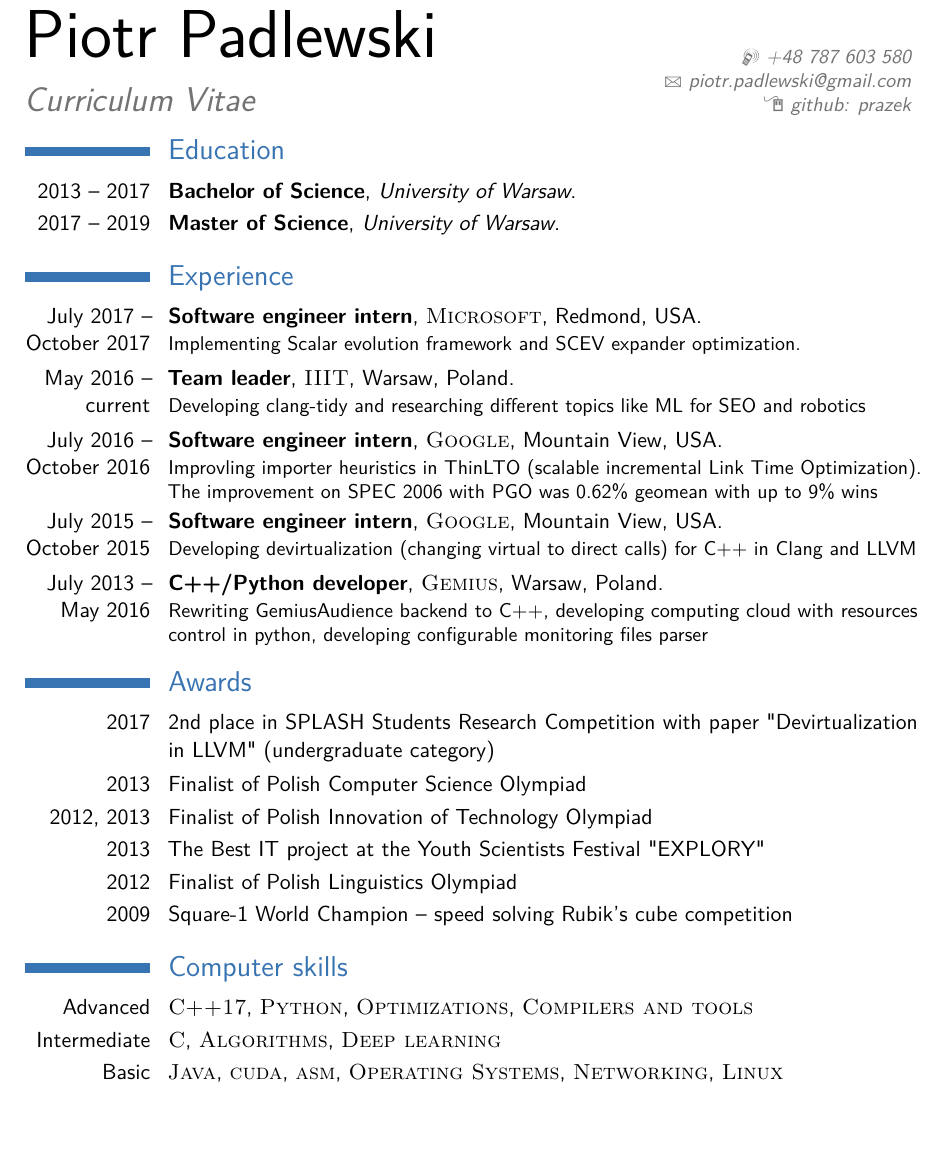
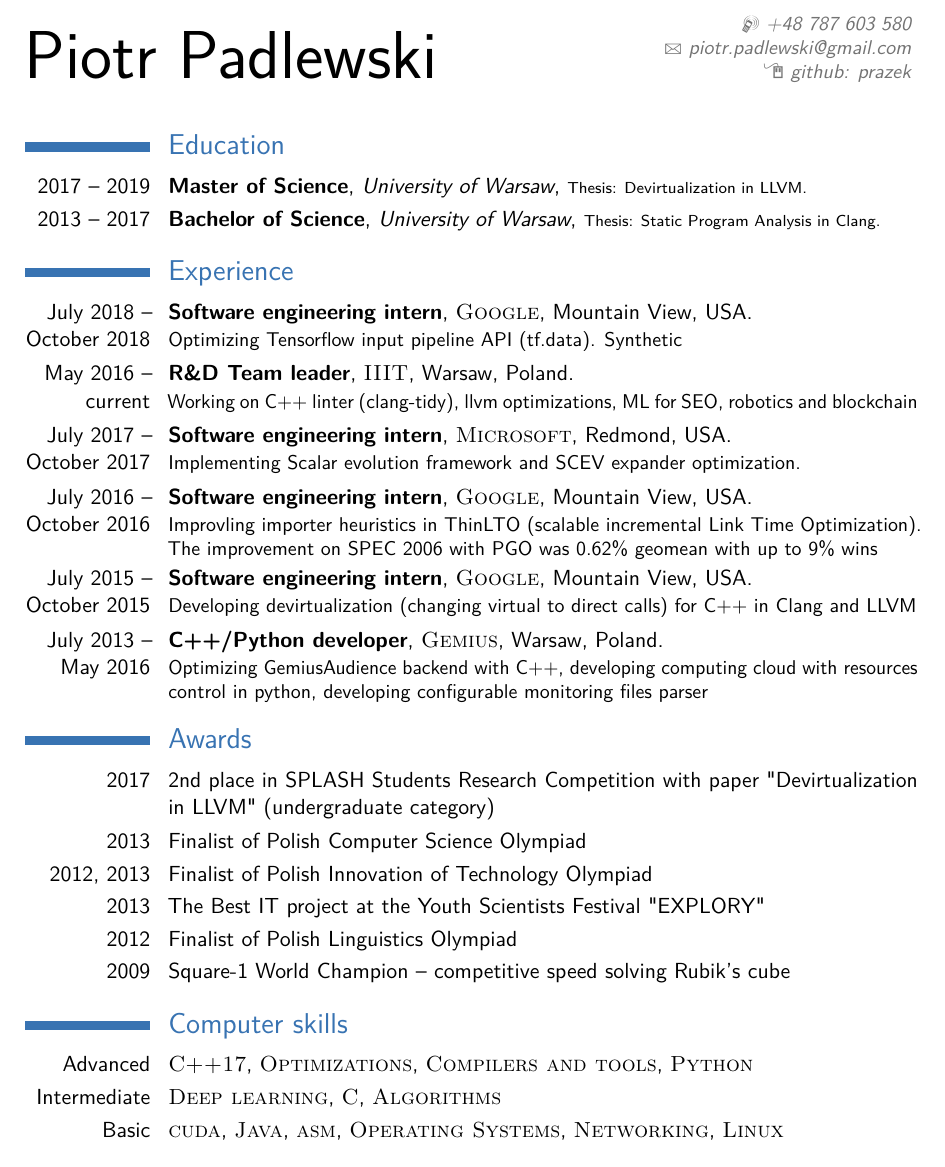
Before and after one commit to prazek/resume, a LaTeX CV (PiotrPadlewski.tex): part of the page, cut so that both start at the same text, the shorter picture padded with empty space. Compiled offline with pdfLaTeX.

Commit message:
Add tensorflow internship

```diff
--- a/PiotrPadlewski.tex
+++ b/PiotrPadlewski.tex
@@ -31,6 +31,8 @@
 \usepackage{lipsum} % Used for inserting dummy 'Lorem ipsum' text into the template
 
 \usepackage[scale=0.75]{geometry} % Reduce document margins
+%\usepackage[scale=0.8]{geometry}
+\geometry{top=3cm,bottom=0.4cm}
 %\setlength{\hintscolumnwidth}{3cm} % Uncomment to change the width of the dates column
 %\setlength{\makecvtitlenamewidth}{10cm} % For the 'classic' style, uncomment to adjust the width of the space allocated to your name
 
@@ -42,7 +44,7 @@
 \familyname{Padlewski} % Your last name
 
 % All information in this block is optional, comment out any lines you don't need
-\title{Curriculum Vitae}
+\title{}
 %\address{123 Broadway}{City, State 12345}
 \mobile{+48 787 603 580}
 %\phone{(000) 111 1112}
@@ -56,19 +58,15 @@
 %----------------------------------------------------------------------------------------
 
 \begin{document}
-
 \makecvtitle % Print the CV title
 
 %----------------------------------------------------------------------------------------
 %	EDUCATION SECTION
 %----------------------------------------------------------------------------------------
-\vspace{-15mm}
+\vspace{-10mm}
 \section{Education}
-
-\cventry{2013 -- 2017}{Bachelor of Science}{University of Warsaw}{}{}{}
-
-\cventry{2017 -- 2019}{Master of Science}{University of Warsaw}{}{}{}  % Arguments not required can be left empty
-
+\cventry{2017 -- 2019}{Master of Science}{University of Warsaw}{}{\scriptsize{Thesis: Devirtualization in LLVM}}{}
+\cventry{2013 -- 2017}{Bachelor of Science}{University of Warsaw}{}{\scriptsize{Thesis: Static Program Analysis in Clang}}{}
 
 %----------------------------------------------------------------------------------------
 %	WORK EXPERIENCE SECTION
@@ -77,24 +75,24 @@
 \section{Experience}
 
 %\subsection{Vocational}
+\cventry{July 2018 -- October 2018}{Software engineering intern}{\textsc{Google}}{Mountain View, USA}{}{
+Optimizing Tensorflow input pipeline API (tf.data).   Synthetic
+}
 
-\cventry{July 2017 -- October 2017}{Software engineer intern}{\textsc{Microsoft}}{Redmond, USA}{}{
+\cventry{May 2016 -- current}{R\&D Team leader}{\textsc{IIIT}}{Warsaw, Poland}{}{
+\href{https://github.com/prazek/clang-extra}{Working on C++ linter (clang-tidy)}, llvm optimizations, ML for SEO, robotics and blockchain
+}
+
+\cventry{July 2017 -- October 2017}{Software engineering intern}{\textsc{Microsoft}}{Redmond, USA}{}{
 Implementing Scalar evolution framework and SCEV expander optimization.
 }
 
+\cventry{July 2016 -- October 2016}{Software engineering intern}{\textsc{Google}}{Mountain View, USA}{}{\href{http://blog.llvm.org/2016/06/thinlto-scalable-and-incremental-lto.html}{Improvling importer heuristics in ThinLTO (scalable incremental Link Time Optimization). The improvement on SPEC 2006 with PGO was 0.62\% geomean with up to 9\% wins}}
 
-\cventry{May 2016 -- current}{Team leader}{\textsc{IIIT}}{Warsaw, Poland}{}{
-\href{https://github.com/prazek/clang-extra}{Developing clang-tidy} and researching
-different topics like ML for SEO and robotics
-}
-
-
-\cventry{July 2016 -- October 2016}{Software engineer intern}{\textsc{Google}}{Mountain View, USA}{}{\href{http://blog.llvm.org/2016/06/thinlto-scalable-and-incremental-lto.html}{Improvling importer heuristics in ThinLTO (scalable incremental Link Time Optimization). The improvement on SPEC 2006 with PGO was 0.62\% geomean with up to 9\% wins}}
-
-\cventry{July 2015 -- October 2015}{Software engineer intern}{\textsc{Google}}{Mountain View, USA}{}{\href{https://docs.google.com/document/d/1f2SGa4TIPuBGm6y6YO768GrQsA8awNfGEJSBFukLhYA/edit?usp=sharing}{Developing devirtualization (changing virtual to direct calls) for C++ in Clang and LLVM}}
+\cventry{July 2015 -- October 2015}{Software engineering intern}{\textsc{Google}}{Mountain View, USA}{}{\href{https://docs.google.com/document/d/1f2SGa4TIPuBGm6y6YO768GrQsA8awNfGEJSBFukLhYA/edit?usp=sharing}{Developing devirtualization (changing virtual to direct calls) for C++ in Clang and LLVM}}
 
 \cventry{July 2013 -- May 2016}{C++/Python developer}{\textsc{Gemius}}{Warsaw, Poland}{}{
-Rewriting GemiusAudience backend to C++,
+Optimizing GemiusAudience backend with C++,
 developing computing cloud with resources control in python,
 developing configurable monitoring files parser
 }
@@ -126,16 +124,16 @@ developing configurable monitoring files parser
 \cvitem{2012, 2013}{Finalist of Polish Innovation of Technology Olympiad}
 \cvitem{2013}{The Best IT project at the Youth Scientists Festival "EXPLORY"}
 \cvitem{2012}{Finalist of Polish Linguistics Olympiad}
-\cvitem{2009}{\href{https://youtu.be/q2ru-3RcOEQ}{Square-1 World Champion -- speed solving Rubik's cube competition}}
+\cvitem{2009}{\href{https://youtu.be/q2ru-3RcOEQ}{Square-1 World Champion -- competitive speed solving Rubik's cube}}
 %----------------------------------------------------------------------------------------
 %	COMPUTER SKILLS SECTION
 %----------------------------------------------------------------------------------------
 
 \section{Computer skills}
 
-\cvitem{Advanced}{\textsc{C++17}, \textsc{Python}, \textsc{Optimizations}, \textsc{Compilers and tools}}
-\cvitem{Intermediate}{\textsc{C}, \textsc{Algorithms}, \textsc{Deep learning}}
-\cvitem{Basic}{\textsc{Java}, \textsc{cuda}, \textsc{asm}, \textsc{Operating Systems}, \textsc{Networking}, \textsc{Linux}}
+\cvitem{Advanced}{\textsc{C++17}, \textsc{Optimizations}, \textsc{Compilers and tools}, \textsc{Python}}
+\cvitem{Intermediate}{\textsc{Deep learning}, \textsc{C}, \textsc{Algorithms}}
+\cvitem{Basic}{\textsc{cuda}, \textsc{Java},  \textsc{asm}, \textsc{Operating Systems}, \textsc{Networking}, \textsc{Linux}}
 
 
 
```
Also changed, not shown: PiotrPadlewski.pdf.
